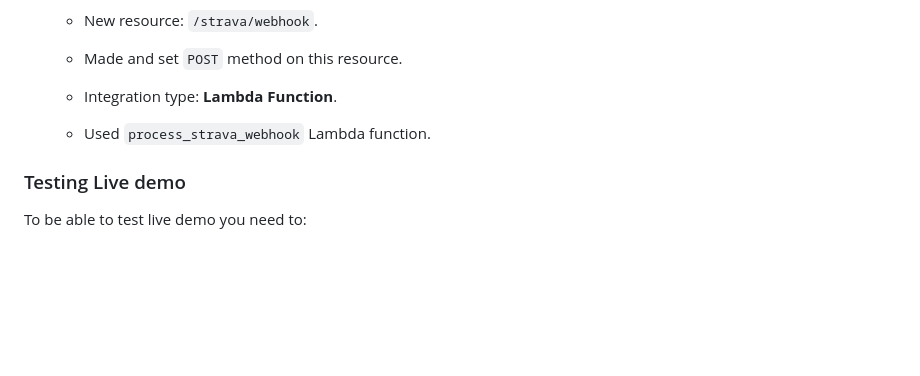
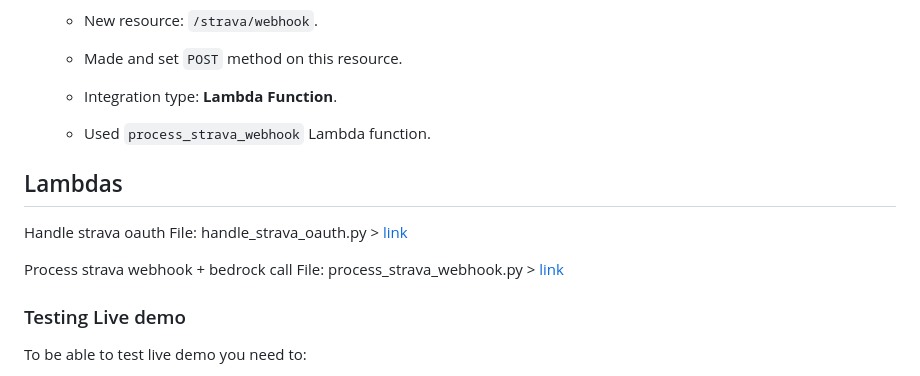
Before and after one commit to mkdizajn/STRAVA-serverless-AWS-hackaton, a Markdown page: README.md, the part around the change. GitHub-like rendering; blank space fills up the shorter version.

Commit message:
Update README.md
Added lambdas source files

```diff
--- a/README.md
+++ b/README.md
@@ -211,6 +211,14 @@ Created two new **REST API** Endpoints.
     *   Used `process_strava_webhook` Lambda function.
 
 
+## Lambdas
+
+Handle strava oauth
+File: handle_strava_oauth.py > [link](https://github.com/mkdizajn/STRAVA-serverless-AWS-hackaton/blob/main/handle_strava_oauth.py)
+
+Process strava webhook + bedrock call
+File: process_strava_webhook.py > [link](https://github.com/mkdizajn/STRAVA-serverless-AWS-hackaton/blob/main/process_strava_webhook.py#L97-L103)
+
 ### Testing Live demo
 
 To be able to test live demo you need to:
```
